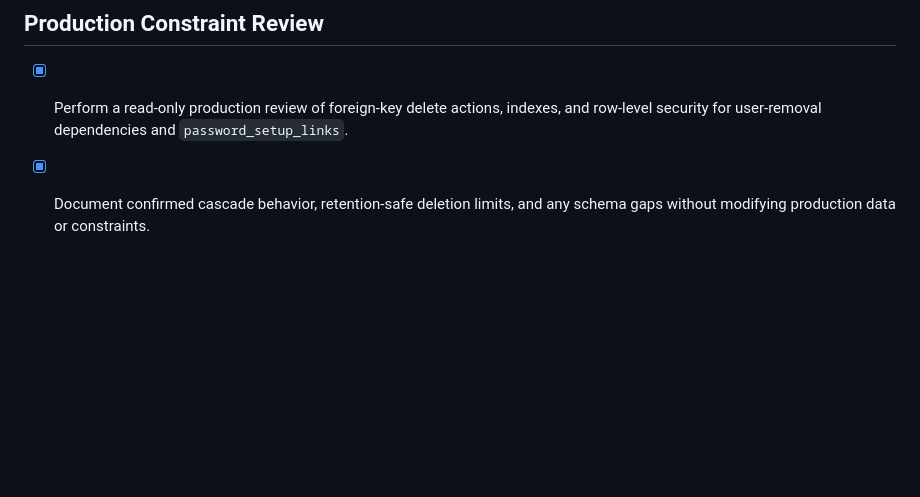
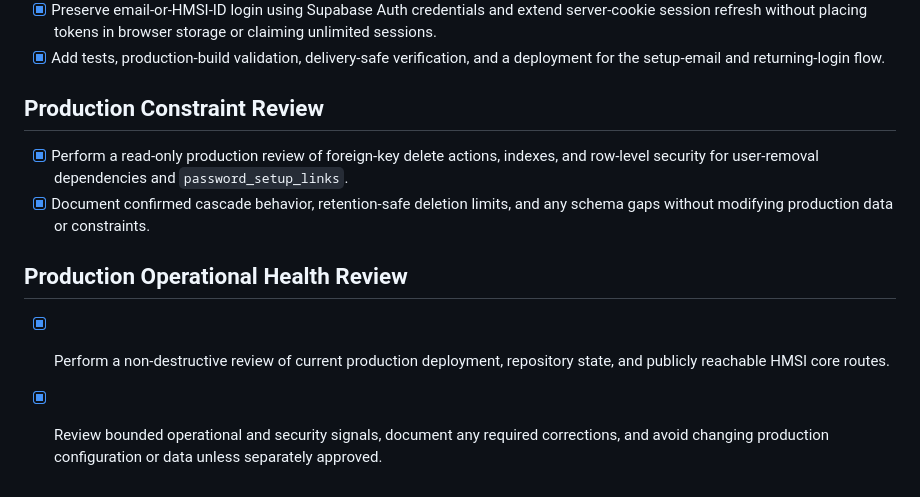
Before and after one commit to HELP-MEET-SHINE-INITIATIVE/Hmsi-ngo-web, a Markdown page: todo.md, the part around the change. GitHub-like rendering; blank space fills up the shorter version.

Commit message:
docs: record production operational health review

```diff
--- a/todo.md
+++ b/todo.md
@@ -145,3 +145,8 @@
 
 - [x] Perform a read-only production review of foreign-key delete actions, indexes, and row-level security for user-removal dependencies and `password_setup_links`.
 - [x] Document confirmed cascade behavior, retention-safe deletion limits, and any schema gaps without modifying production data or constraints.
+
+## Production Operational Health Review
+
+- [x] Perform a non-destructive review of current production deployment, repository state, and publicly reachable HMSI core routes.
+- [x] Review bounded operational and security signals, document any required corrections, and avoid changing production configuration or data unless separately approved.
```
Also changed, not shown: docs/production_operational_health_review_2026-08-25.md (added, +39 -0 lines).
